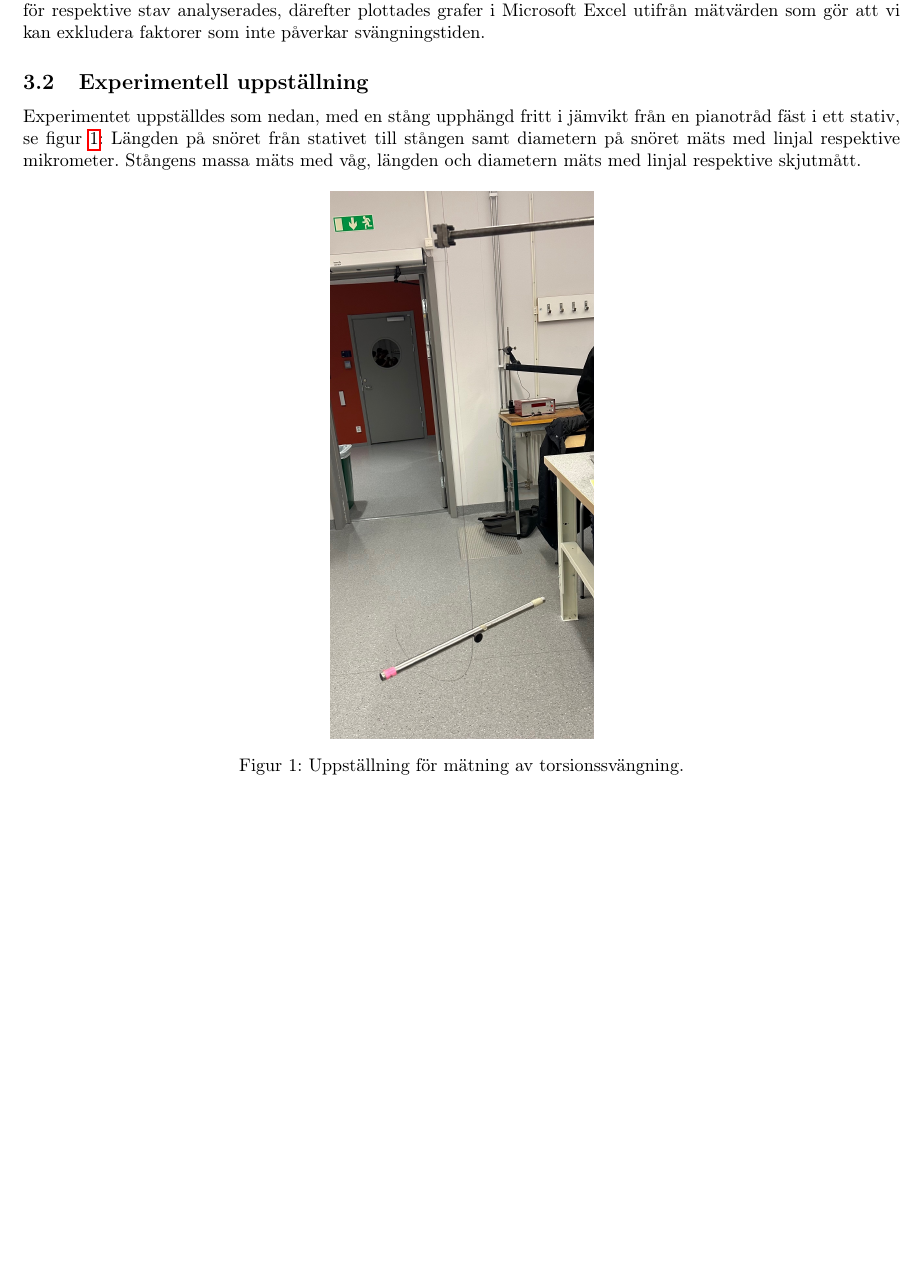
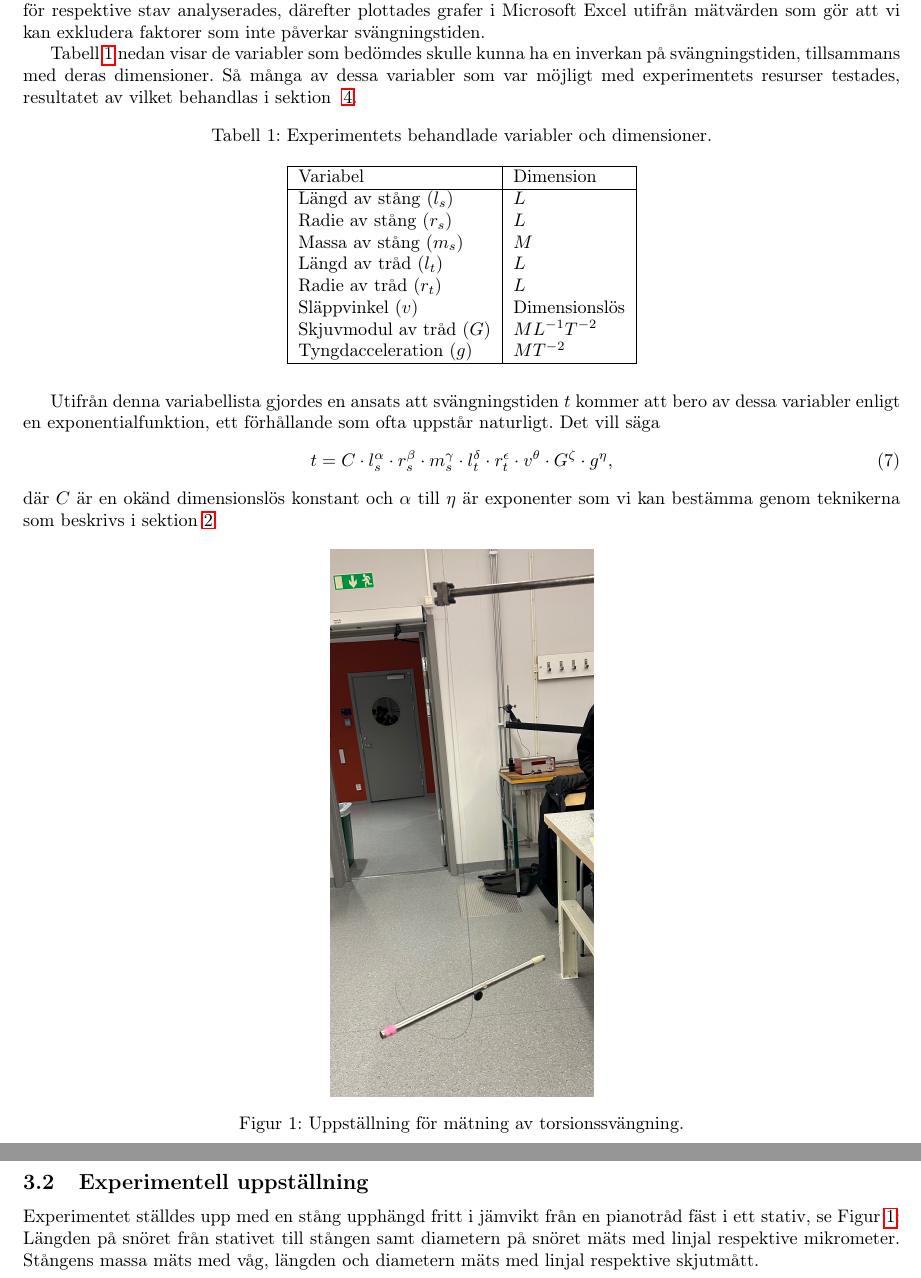
Before and after one commit to axQuadratic/em, a LaTeX document (main.tex): part of page 7 of 14 before the commit and two parts of pages 7 and 8 of 15 after it, the two joined at a grey line, cut so that both start at the same text, the shorter picture padded with empty space. Compiled offline with pdfLaTeX.

Commit message:
Förbättringar utifrån rättning

```diff
--- a/main.tex
+++ b/main.tex
@@ -285,16 +285,45 @@ I detta avsnitt presenteras den metodik som använts under laborationen.
 I denna laboration bestämdes ett uttryck för periodtiden för torsionssvängning av en stång genom att mäta tiden för hela
 rotationsvarv av flera olika stänger med olika längd, vikt och diameter. Tiden för ett rotationsvarv för respektive stav analyserades, därefter plottades grafer i Microsoft Excel utifrån mätvärden som gör att vi kan exkludera faktorer som inte påverkar svängningstiden.
 
+Tabell~\ref{t:variabler} nedan visar de variabler som bedömdes skulle kunna ha en inverkan på svängningstiden, tillsammans med deras dimensioner. Så många av dessa variabler som var möjligt med experimentets resurser testades, resultatet av vilket behandlas i sektion ~\ref{s:resultat}.
 
-\subsection{Experimentell uppställning}
-Experimentet uppställdes som nedan, med en stång upphängd fritt i jämvikt från en pianotråd fäst i ett stativ, se figur \ref{fig:uppställning}: Längden på snöret från stativet till stången samt diametern på snöret mäts med linjal respektive mikrometer. Stångens massa mäts med våg, längden och diametern mäts med linjal respektive skjutmått.
-\begin{figure}[htbp]
+\begin{table}[H]
+\caption{Experimentets behandlade variabler och dimensioner.}\label{t:variabler}
+\centering
+     \begin{tabular}{|l|l|}
+       \hline
+       Variabel                 & Dimension     \\ \hline
+       Längd av stång ($l_s$)   & $L$           \\
+       Radie av stång ($r_s$)   & $L$           \\
+       Massa av stång ($m_s$)   & $M$           \\
+       Längd av tråd ($l_t$)    & $L$           \\
+       Radie av tråd ($r_t$)    & $L$           \\
+       Släppvinkel ($v$)        & Dimensionslös \\
+       Skjuvmodul av tråd ($G$) & $ML^{-1}T^{-2}$   \\
+       Tyngdacceleration ($g$)  & $MT^{-2}$       \\
+       \hline
+     \end{tabular}
+\end{table}
+%
+Utifrån denna variabellista gjordes en ansats att svängningstiden $t$ kommer att bero av dessa variabler enligt en exponentialfunktion, ett förhållande som ofta uppstår naturligt. Det vill säga
+\begin{align}
+    \label{eq:dimensionsanalysResultat}
+    t= C \cdot l_s^\alpha \cdot r_s^\beta \cdot m_s^\gamma \cdot l_t^\delta \cdot r_t^\epsilon \cdot v^\theta \cdot G^\zeta \cdot g^\eta,
+\end{align}
+där $C$ är en okänd dimensionslös konstant och $\alpha$ till $\eta$ är exponenter som vi kan bestämma genom teknikerna som beskrivs i sektion~\ref{s:teori}.
+
+\begin{figure}[H]
     \centering
     \includegraphics[width=0.3\linewidth]{EM-Uppsällning.jpg}
     \caption{Uppställning för mätning av torsionssvängning.}
     \label{fig:uppställning}
 
 \end{figure}
+\newpage
+
+\subsection{Experimentell uppställning}
+Experimentet ställdes upp med en stång upphängd fritt i jämvikt från en pianotråd fäst i ett stativ, se Figur \ref{fig:uppställning}: Längden på snöret från stativet till stången samt diametern på snöret mäts med linjal respektive mikrometer. Stångens massa mäts med våg, längden och diametern mäts med linjal respektive skjutmått.
+
 
 \subsection{Experimentell procedur}
 För varje stång med känd diameter, längd och vikt bestämdes tiden för en svängning. Detta gjordes genom att först låta stången ligga i
@@ -302,6 +331,8 @@ vila och därefter, för hand, vrida stången en bestämd vinkel, därefter med
 fördes in i en tabell. Mätningarna för varje stav utfördes tre gånger vartefter medelvärdet användes för säkrare resultat. Svängningstiderna
 fördes därefter in i en tabell.
 
+\newpage
+
 %%%%%%%%%%%%%%%%%%%%%%%%%%%%%%%%%%%%%%%%%%%%%%%%%%%%%%%%%%%%%%
 % -                    Resultat/Results                    - %
 %%%%%%%%%%%%%%%%%%%%%%%%%%%%%%%%%%%%%%%%%%%%%%%%%%%%%%%%%%%%%%
```
Also changed, not shown: main.tex (20 more changed lines), 5 other files.
